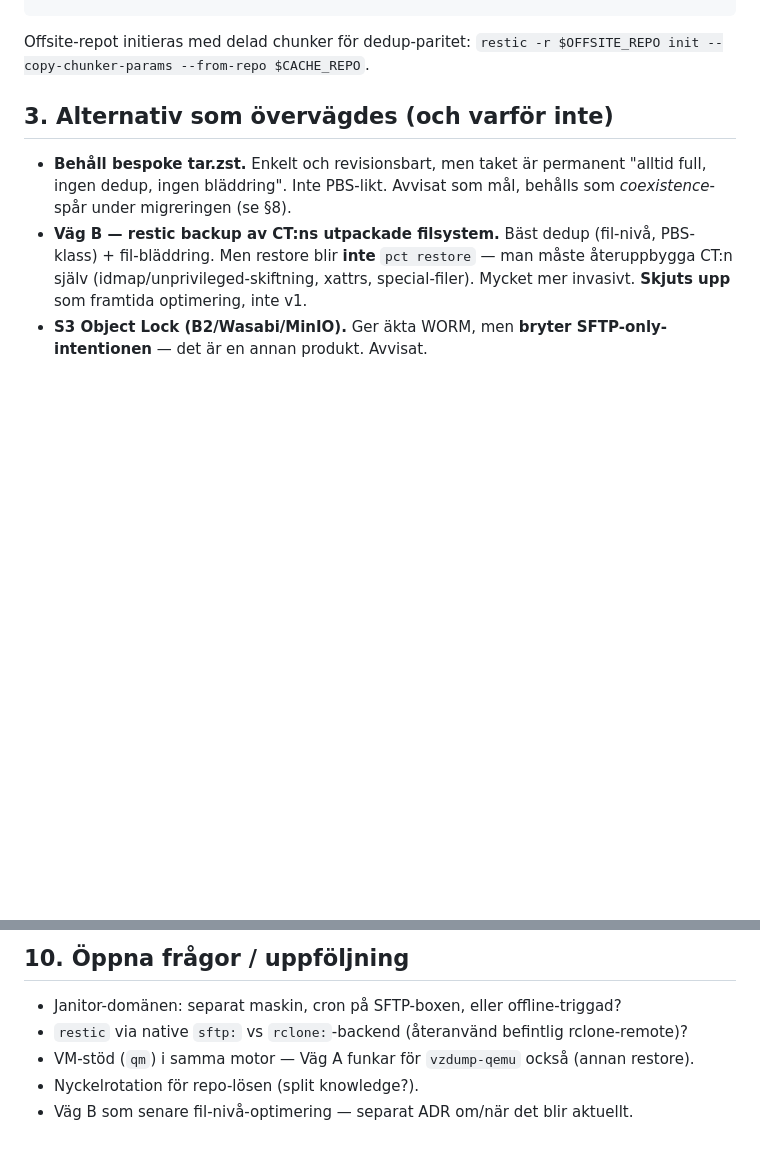
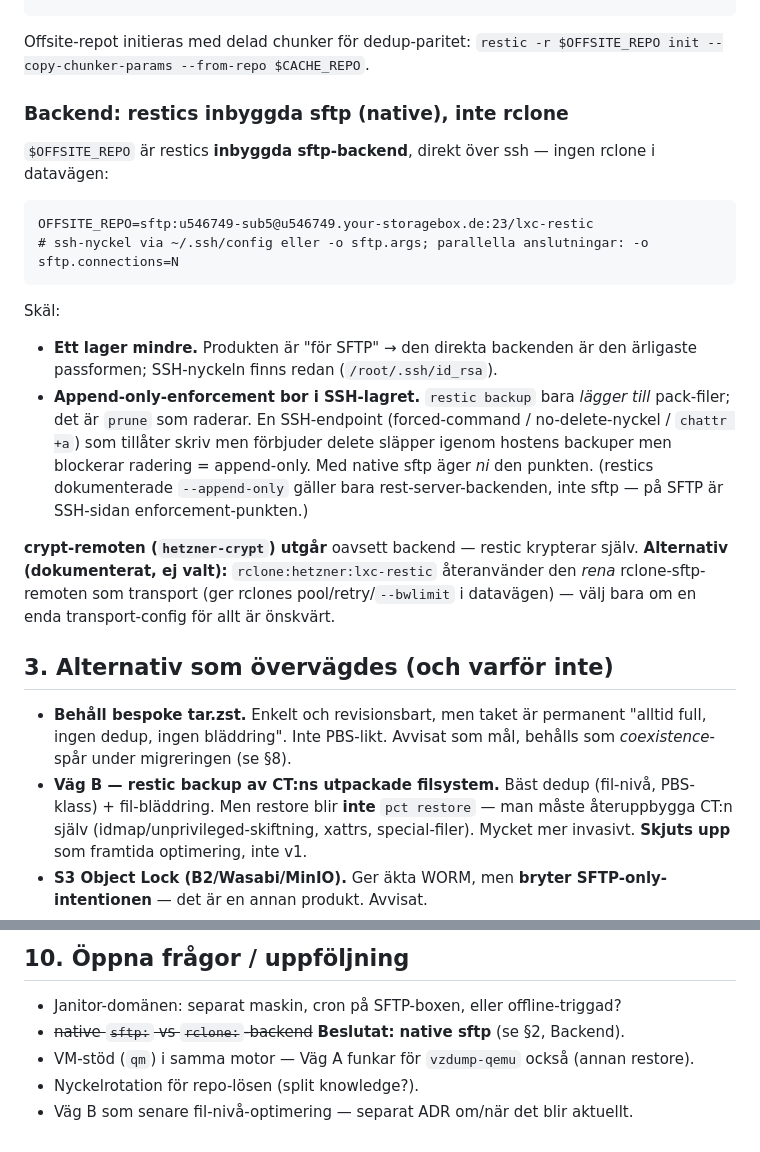
Before and after one commit to TubalQ/pbo, a Markdown page: docs/adr/0001-restic-as-backup-engine.md, 2 parts joined by grey strips. GitHub-like rendering; blank space fills up the shorter version.

Commit message:
ADR 0001: beslut om native sftp-backend (ej rclone) + append-only-koppling
restics inbyggda sftp-backend direkt över ssh — ett lager mindre, och SSH
blir enforcement-punkten för append-only (backup=lägg till, prune=radera).
rclone-backend dokumenterat som ej-valt alternativ. crypt-remoten utgår.

````diff
--- a/docs/adr/0001-restic-as-backup-engine.md
+++ b/docs/adr/0001-restic-as-backup-engine.md
@@ -60,6 +60,31 @@ restore / test-restore:
 
 Offsite-repot initieras med delad chunker för dedup-paritet:
 `restic -r $OFFSITE_REPO init --copy-chunker-params --from-repo $CACHE_REPO`.
+
+### Backend: restics inbyggda sftp (native), inte rclone
+
+`$OFFSITE_REPO` är restics **inbyggda sftp-backend**, direkt över ssh — ingen
+rclone i datavägen:
+
+```
+OFFSITE_REPO=sftp:u546749-sub5@u546749.your-storagebox.de:23/lxc-restic
+# ssh-nyckel via ~/.ssh/config eller -o sftp.args; parallella anslutningar: -o sftp.connections=N
+```
+
+Skäl:
+- **Ett lager mindre.** Produkten är "för SFTP" → den direkta backenden är den
+  ärligaste passformen; SSH-nyckeln finns redan (`/root/.ssh/id_rsa`).
+- **Append-only-enforcement bor i SSH-lagret.** `restic backup` bara *lägger till*
+  pack-filer; det är `prune` som raderar. En SSH-endpoint (forced-command /
+  no-delete-nyckel / `chattr +a`) som tillåter skriv men förbjuder delete släpper
+  igenom hostens backuper men blockerar radering = append-only. Med native sftp
+  äger *ni* den punkten. (restics dokumenterade `--append-only` gäller bara
+  rest-server-backenden, inte sftp — på SFTP är SSH-sidan enforcement-punkten.)
+
+**crypt-remoten (`hetzner-crypt`) utgår** oavsett backend — restic krypterar själv.
+**Alternativ (dokumenterat, ej valt):** `rclone:hetzner:lxc-restic` återanvänder den
+*rena* rclone-sftp-remoten som transport (ger rclones pool/retry/`--bwlimit` i
+datavägen) — välj bara om en enda transport-config för allt är önskvärt.
 
 ## 3. Alternativ som övervägdes (och varför inte)
 
@@ -182,7 +207,7 @@ oförberedda Storage Box-snapshots).
 ## 10. Öppna frågor / uppföljning
 
 - Janitor-domänen: separat maskin, cron på SFTP-boxen, eller offline-triggad?
-- `restic` via native `sftp:` vs `rclone:`-backend (återanvänd befintlig rclone-remote)?
+- ~~native `sftp:` vs `rclone:`-backend~~ **Beslutat: native sftp** (se §2, Backend).
 - VM-stöd (`qm`) i samma motor — Väg A funkar för `vzdump-qemu` också (annan restore).
 - Nyckelrotation för repo-lösen (split knowledge?).
 - Väg B som senare fil-nivå-optimering — separat ADR om/när det blir aktuellt.
````
